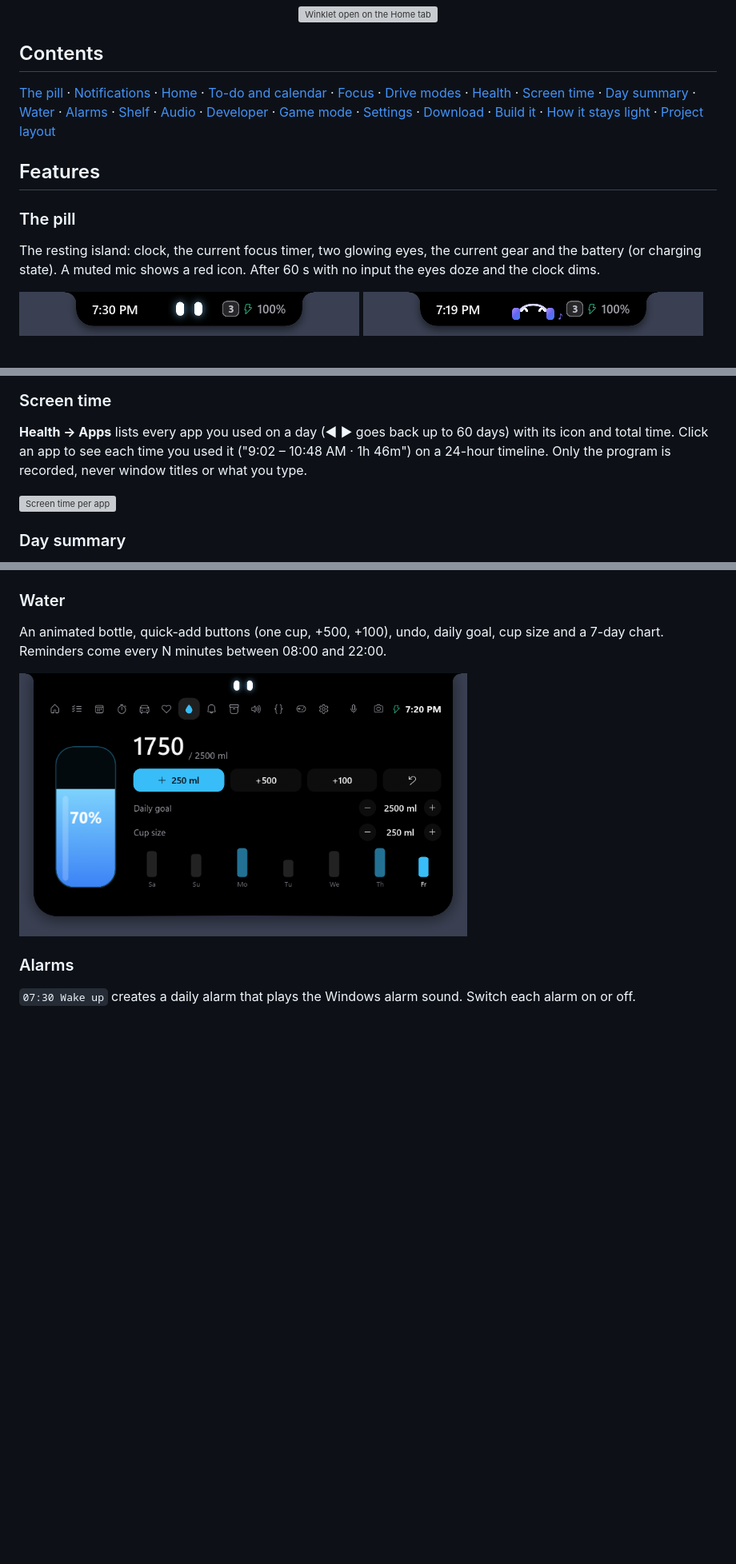
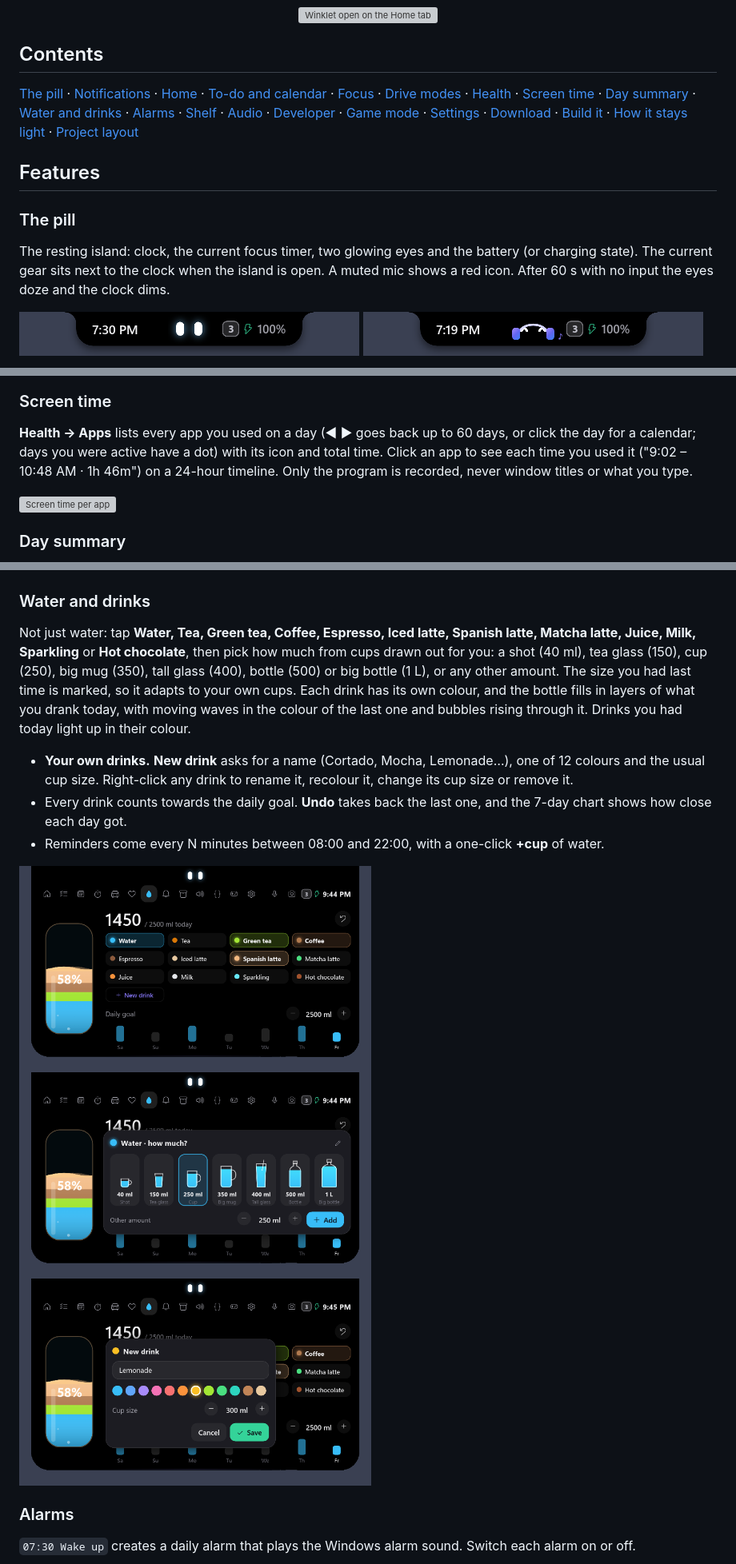
Before and after one commit to yazeed-01/winklet, a Markdown page: README.md, 3 parts joined by grey strips. Shown at 80% size. Rendered like a GitHub page; pictures changed too: docs/screenshots/water-new-drink.png (added), docs/screenshots/water-sizes.png (added), docs/screenshots/water.png; blank space fills up the shorter version; grey boxes are pictures that could not be loaded.

```diff
--- a/README.md
+++ b/README.md
@@ -8,13 +8,13 @@ Built in **Rust + Slint**, with a native GPU renderer and no browser engine.
 
 ## Contents
 
-[The pill](#the-pill) · [Notifications](#notifications) · [Home](#home) · [To-do and calendar](#to-do-and-calendar) · [Focus](#focus) · [Drive modes](#drive-modes) · [Health](#health) · [Screen time](#screen-time) · [Day summary](#day-summary) · [Water](#water) · [Alarms](#alarms) · [Shelf](#shelf) · [Audio](#audio) · [Developer](#developer) · [Game mode](#game-mode) · [Settings](#settings) · [Download](#download) · [Build it](#build-it-yourself) · [How it stays light](#how-it-stays-light) · [Project layout](#project-layout)
+[The pill](#the-pill) · [Notifications](#notifications) · [Home](#home) · [To-do and calendar](#to-do-and-calendar) · [Focus](#focus) · [Drive modes](#drive-modes) · [Health](#health) · [Screen time](#screen-time) · [Day summary](#day-summary) · [Water and drinks](#water-and-drinks) · [Alarms](#alarms) · [Shelf](#shelf) · [Audio](#audio) · [Developer](#developer) · [Game mode](#game-mode) · [Settings](#settings) · [Download](#download) · [Build it](#build-it-yourself) · [How it stays light](#how-it-stays-light) · [Project layout](#project-layout)
 
 ## Features
 
 ### The pill
 
-The resting island: clock, the current focus timer, two glowing eyes, the current gear and the battery (or charging state). A muted mic shows a red icon. After 60 s with no input the eyes doze and the clock dims.
+The resting island: clock, the current focus timer, two glowing eyes and the battery (or charging state). The current gear sits next to the clock when the island is open. A muted mic shows a red icon. After 60 s with no input the eyes doze and the clock dims.
 
 <img src="docs/screenshots/pill.png" width="425" alt="Resting pill: clock, eyes, gear and battery">  <img src="docs/screenshots/pill-music.png" width="425" alt="Pill with the eyes wearing headphones">
 
@@ -84,7 +84,7 @@ Stand-up reminders wait for a pause in your typing, hold off during calls, fulls
 
 ### Screen time
 
-**Health → Apps** lists every app you used on a day (◀ ▶ goes back up to 60 days) with its icon and total time. Click an app to see each time you used it ("9:02 – 10:48 AM · 1h 46m") on a 24-hour timeline. Only the program is recorded, never window titles or what you type.
+**Health → Apps** lists every app you used on a day (◀ ▶ goes back up to 60 days, or click the day for a calendar; days you were active have a dot) with its icon and total time. Click an app to see each time you used it ("9:02 – 10:48 AM · 1h 46m") on a 24-hour timeline. Only the program is recorded, never window titles or what you type.
 
 <img src="docs/screenshots/apps.png" width="560" alt="Screen time per app">
 
@@ -94,11 +94,16 @@ Stand-up reminders wait for a pause in your typing, hold off during calls, fulls
 
 <img src="docs/screenshots/summary.png" width="560" alt="Day summary">
 
-### Water
+### Water and drinks
 
-An animated bottle, quick-add buttons (one cup, +500, +100), undo, daily goal, cup size and a 7-day chart. Reminders come every N minutes between 08:00 and 22:00.
+Not just water: tap **Water, Tea, Green tea, Coffee, Espresso, Iced latte, Spanish latte, Matcha latte, Juice, Milk, Sparkling** or **Hot chocolate**, then pick how much from cups drawn out for you: a shot (40 ml), tea glass (150), cup (250), big mug (350), tall glass (400), bottle (500) or big bottle (1 L), or any other amount. The size you had last time is marked, so it adapts to your own cups. Each drink has its own colour, and the bottle fills in layers of what you drank today, with moving waves in the colour of the last one and bubbles rising through it. Drinks you had today light up in their colour.
 
-<img src="docs/screenshots/water.png" width="560" alt="Water tracker">
+* **Your own drinks.** **New drink** asks for a name (Cortado, Mocha, Lemonade…), one of 12 colours and the usual cup size. Right-click any drink to rename it, recolour it, change its cup size or remove it.
+* Every drink counts towards the daily goal. **Undo** takes back the last one, and the 7-day chart shows how close each day got.
+* Reminders come every N minutes between 08:00 and 22:00, with a one-click **+cup** of water.
+
+<img src="docs/screenshots/water.png" width="440" alt="Water tab: a bottle filled in drink-coloured layers and the drink tiles"> <img src="docs/screenshots/water-sizes.png" width="440" alt="Picking how much: shot, tea glass, cup, big mug, tall glass, bottle or big bottle">
+<img src="docs/screenshots/water-new-drink.png" width="440" alt="Adding your own drink with a name, colour and cup size">
 
 ### Alarms
 
```
Also changed, not shown: other parts of README.md (+7 -7 lines), 8 other files.
